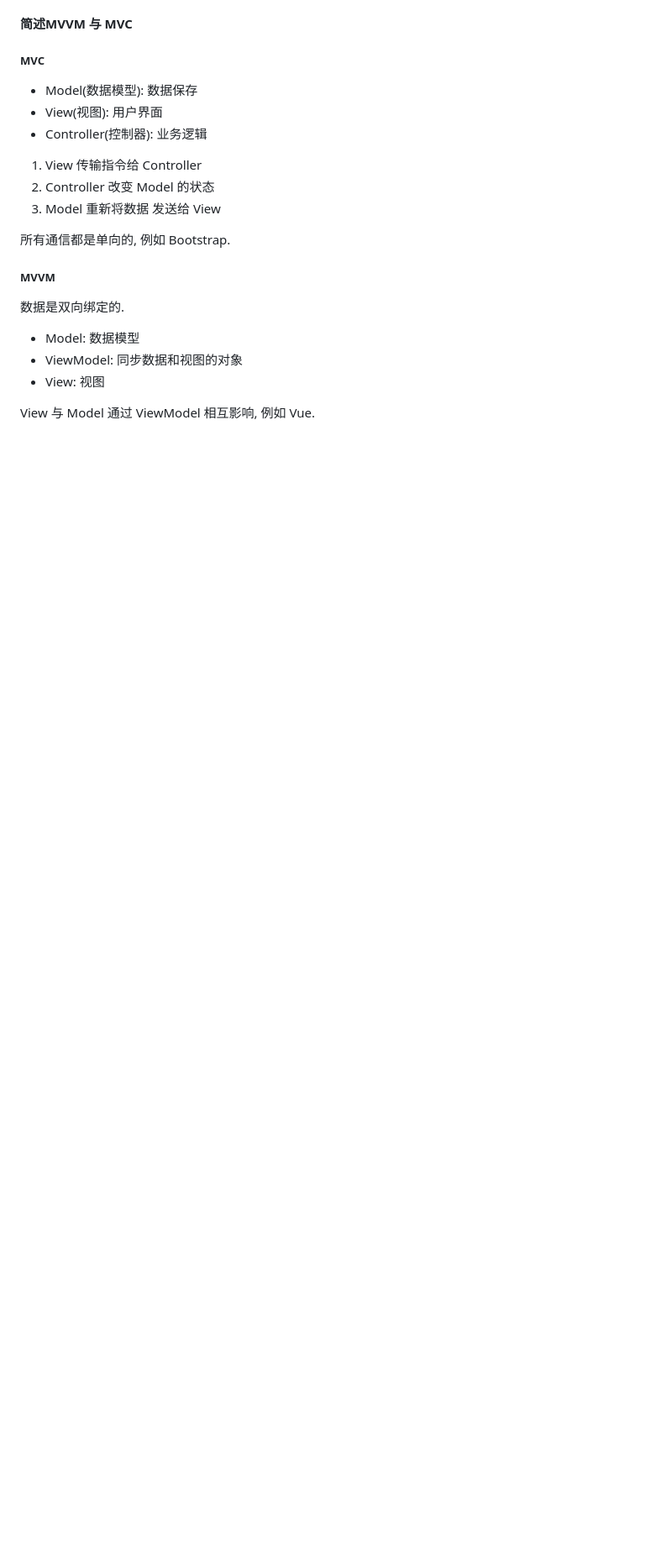
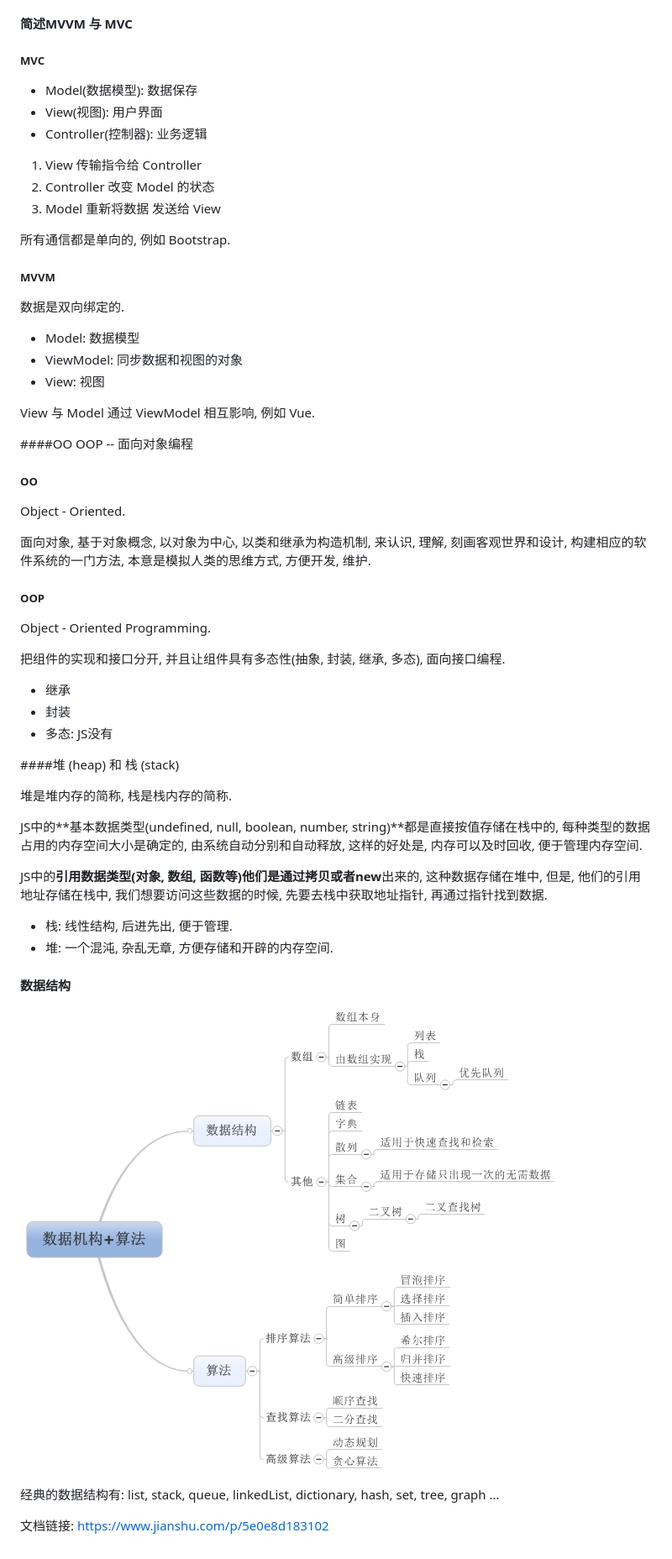
Before and after one commit to iunicorn49/note, a Markdown page: 面试题.md, the part around the change. Shown: that part at 84% size. Drawn GitHub-style; pictures changed too: 面试题-img/数据结构.png (added); blank space fills up the shorter version.

Commit message:
新增 数据结构 OOP 堆栈

```diff
--- a/面试题.md
+++ b/面试题.md
@@ -585,3 +585,41 @@ for (var i = 0; i < 10; i++) {
 - View: 视图
 
 View 与 Model 通过 ViewModel 相互影响, 例如 Vue.
+
+####OO OOP -- 面向对象编程
+
+##### OO
+
+Object - Oriented.
+
+面向对象, 基于对象概念, 以对象为中心, 以类和继承为构造机制, 来认识, 理解, 刻画客观世界和设计, 构建相应的软件系统的一门方法, 本意是模拟人类的思维方式, 方便开发, 维护.
+
+##### OOP
+
+Object - Oriented Programming.
+
+把组件的实现和接口分开, 并且让组件具有多态性(抽象, 封装, 继承, 多态), 面向接口编程.
+
+- 继承
+- 封装
+- 多态: JS没有
+
+
+####堆 (heap) 和 栈 (stack)
+
+堆是堆内存的简称, 栈是栈内存的简称.
+
+JS中的**基本数据类型(undefined, null, boolean, number, string)**都是直接按值存储在栈中的, 每种类型的数据占用的内存空间大小是确定的, 由系统自动分别和自动释放, 这样的好处是, 内存可以及时回收, 便于管理内存空间.
+
+JS中的**引用数据类型(对象, 数组, 函数等)**他们是通过拷贝或者**new**出来的, 这种数据存储在堆中, 但是, 他们的引用地址存储在栈中, 我们想要访问这些数据的时候, 先要去栈中获取地址指针, 再通过指针找到数据.
+
+- 栈: 线性结构, 后进先出, 便于管理.
+- 堆: 一个混沌, 杂乱无章, 方便存储和开辟的内存空间.
+
+#### 数据结构
+
+![数据结构](./面试题-img/数据结构.png)
+
+经典的数据结构有: list, stack, queue, linkedList, dictionary, hash, set, tree, graph ...
+
+文档链接: https://www.jianshu.com/p/5e0e8d183102
```
Also changed, not shown: 1 other file.
